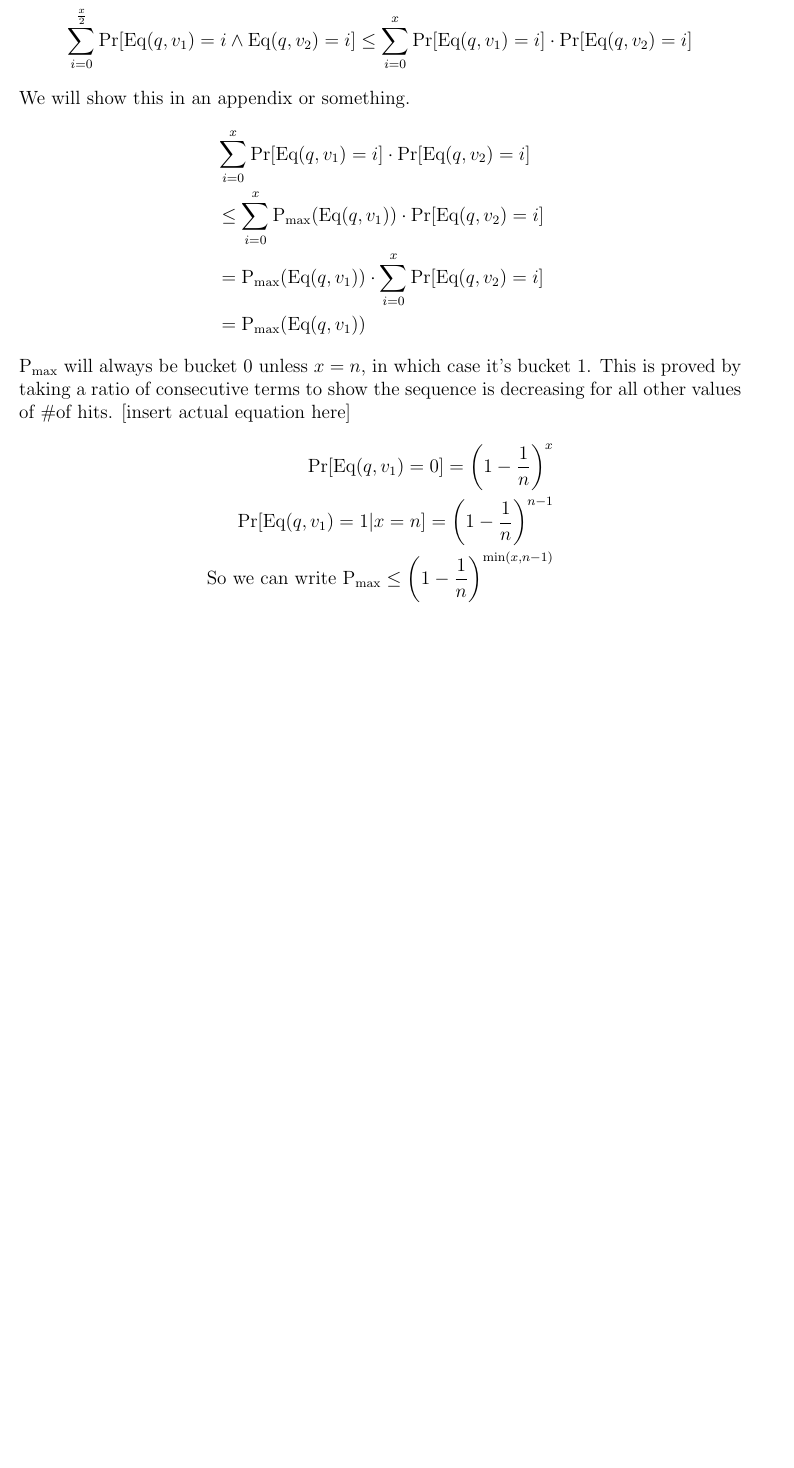
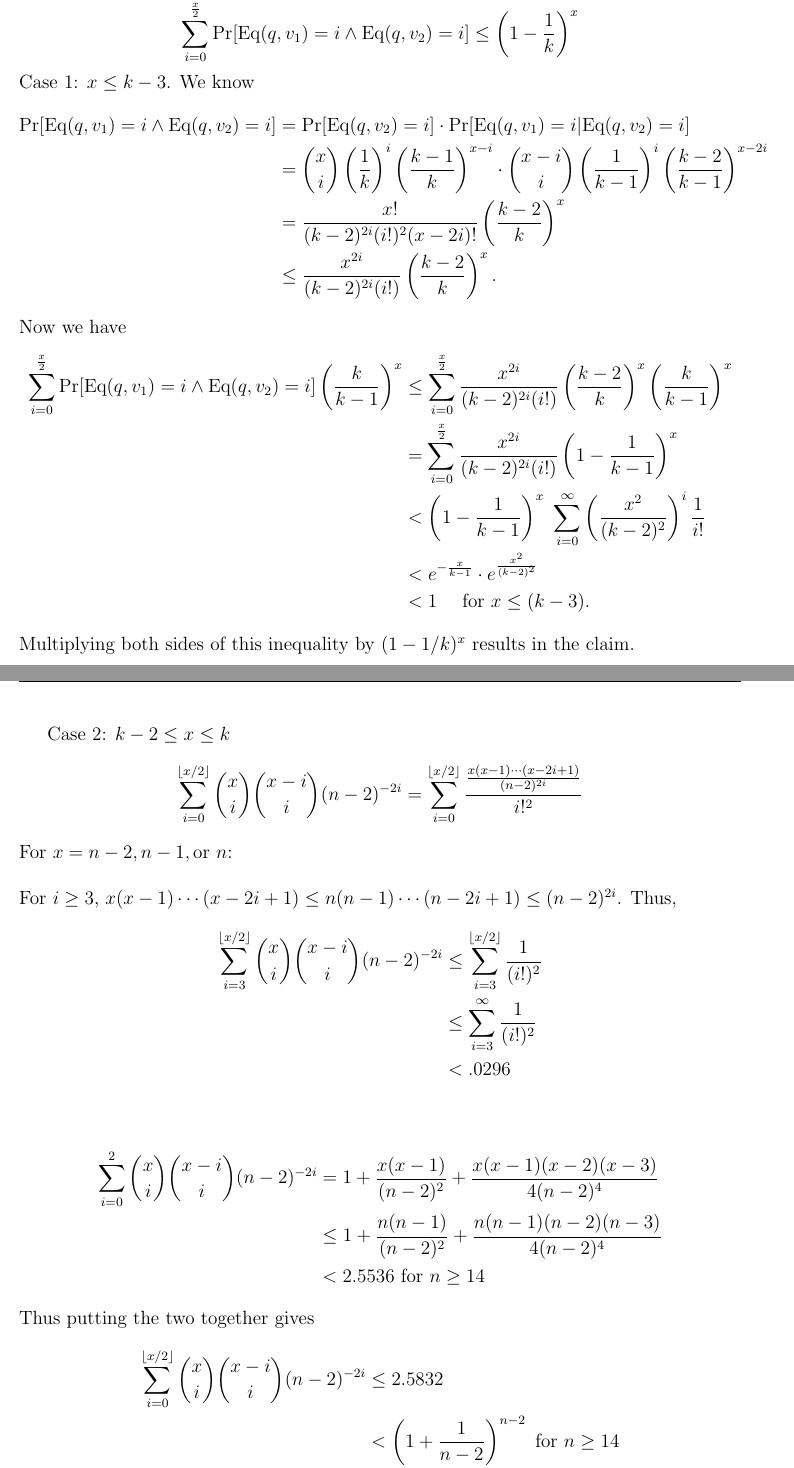
Before and after one commit to chrischute/mastermind, a LaTeX document (nlogn non adaptive.tex): part of page 1 of 2 before the commit and two parts of pages 1 and 2 of 3 after it, the two joined at a grey line, cut so that both start at the same text, the shorter picture padded with empty space. Compiled offline with pdfLaTeX.

Commit message:
WOOHOO NONADAPTIVE BABYYYYY

```diff
--- a/nlogn non adaptive.tex
+++ b/nlogn non adaptive.tex
@@ -71,16 +71,46 @@ We want
 \begin{equation*}
-	\sum_{i=0}^{\frac{x}{2}}\text{Pr}[\text{Eq}(q,v_1) = i \wedge \text{Eq}(q,v_2) = i] \leq \sum_{i=0}^x\text{Pr}[\text{Eq}(q,v_1) = i]\cdot\text{Pr}[ \text{Eq}(q,v_2) = i]
+	\sum_{i=0}^{\frac{x}{2}}\text{Pr}[\text{Eq}(q,v_1) = i \wedge \text{Eq}(q,v_2) = i] \leq \left(1-\frac{1}{k}\right)^x
 \end{equation*}
-We will show this in an appendix or something.
+Case 1: $x \leq k-3$. We know
 \begin{align*}
-&\sum_{i=0}^x\text{Pr}[\text{Eq}(q,v_1) = i]\cdot\text{Pr}[ \text{Eq}(q,v_2) = i] \\
-&\le \sum_{i=0}^x\text{P}_\text{max}(\text{Eq}(q,v_1))\cdot\text{Pr}[ \text{Eq}(q,v_2) = i] \\
-&= \text{P}_\text{max}(\text{Eq}(q,v_1)) \cdot \sum_{i=0}^x\text{Pr}[ \text{Eq}(q,v_2) = i] \\
-&= \text{P}_\text{max}(\text{Eq}(q,v_1))
+\text{Pr}[\text{Eq}(q,v_1) = i \wedge \text{Eq}(q,v_2) = i] &=
+\text{Pr}[\text{Eq}(q,v_2) = i] \cdot
+\text{Pr}[\text{Eq}(q,v_1) = i | \text{Eq}(q,v_2) = i]   \\
+& = \binom{x}{i}\left(\frac{1}{k}\right)^i \left(\frac{k-1}{k}\right)^{x-i} \cdot \binom{x-i}{i}\left(\frac{1}{k-1}\right)^{i}\left(\frac{k-2}{k-1}\right)^{x-2i} \\
+&=\frac{x!}{(k-2)^{2i}(i!)^2(x-2i)!}\left(\frac{k-2}{k}\right)^x \\
+&\leq \frac{x^{2i}}{(k-2)^{2i}(i!)}\left(\frac{k-2}{k}\right)^x.
 \end{align*}
-P$_\text{max}$ will always be bucket 0 unless $x=n$, in which case it's bucket 1. This is proved by taking a ratio of consecutive terms to show the sequence is decreasing for all other values of \#of hits. [insert actual equation here]
+Now we have
 \begin{align*}
-\text{Pr}[\text{Eq}(q,v_1) =0] = \left(1-\frac{1}{n}\right)^x \\
-\text{Pr}[\text{Eq}(q,v_1) =1 | x= n] = \left(1-\frac{1}{n}\right)^{n-1} \\
-\text{So we can write P$_\text{max} \leq \left(1-\frac{1}{n}\right)^{\text{min}(x,n-1)}$}
+\sum_{i=0}^{\frac{x}{2}}\text{Pr}[\text{Eq}(q,v_1) = i \wedge \text{Eq}(q,v_2) = i] \left(\frac{k}{k-1}\right)^x
+&\leq \sum_{i=0}^{\frac{x}{2}} \frac{x^{2i}}{(k-2)^{2i}(i!)}\left(\frac{k-2}{k}\right)^x \left(\frac{k}{k-1}\right)^x \\
+&=\sum_{i=0}^{\frac{x}{2}} \frac{x^{2i}}{(k-2)^{2i}(i!)}\left(1-\frac{1}{k-1}\right)^x \\
+&<\left(1-\frac{1}{k-1}\right)^x ~ \sum_{i=0}^{\infty} \left(\frac{x^2}{(k-2)^2}\right)^i\frac{1}{i!} \\
+&<e^{-\frac{x}{k-1}}\cdot e^\frac{x^2}{(k-2)^2} \\
+&<1\quad \text{ for } x \leq (k-3).
 \end{align*}
+Multiplying both sides of this inequality by $(1-1/k)^x$ results in the claim.
+\clearpage
+Case 2: $k-2 \leq x \leq k$
+\begin{equation*}
+\sum_{i=0}^{\lfloor x/2 \rfloor} \binom{x}{i}\binom{x-i}{i}(n-2)^{-2i}=\sum_{i=0}^{\lfloor x/2 \rfloor} \frac{\frac{x(x-1)\cdots(x-2i+1)}{(n-2)^{2i}}}{i!^2}
+\end{equation*}
+For $x=n-2, n-1, \text{or } n$:\\
+\\
+For $i\ge3$, $x(x-1)\cdots(x-2i+1)\le n(n-1)\cdots(n-2i+1)\le(n-2)^{2i}$. Thus,
+\begin{align*}
+\sum_{i=3}^{\lfloor x/2 \rfloor} \binom{x}{i}\binom{x-i}{i}(n-2)^{-2i} & \le \sum_{i=3}^{\lfloor x/2 \rfloor} \frac{1}{(i!)^2} \\
+& \le \sum_{i=3}^\infty \frac{1}{(i!)^2} \\
+& < .0296\\
+\end{align*}
+\begin{align*}
+\sum_{i=0}^{2} \binom{x}{i}\binom{x-i}{i}(n-2)^{-2i} & = 1+\frac{x(x-1)}{(n-2)^2}+\frac{x(x-1)(x-2)(x-3)}{4(n-2)^4} \\
+& \le 1+\frac{n(n-1)}{(n-2)^2}+\frac{n(n-1)(n-2)(n-3)}{4(n-2)^4} \\
+& < 2.5536 \text{ for } n\ge 14
+\end{align*}
+Thus putting the two together gives
+\begin{align*}
+\sum_{i=0}^{\lfloor x/2 \rfloor} \binom{x}{i}\binom{x-i}{i}(n-2)^{-2i} & \le 2.5832 \\
+& < \left(1+\frac{1}{n-2}\right)^{n-2} \text{ for } n\ge14\\
+& \le \left(1+\frac{1}{n-2}\right)^{x}
+\end{align*}
@@ -94 +123,0 @@ So the sum of the probability that two vectors have the same response on all $s$
-&= \sum_{x=1}^n n^{3x} \left(1-\frac{1}{n}\right)^{(4n\log n){\text{min}(x,n-1)}} \\
```
Also changed, not shown: nlogn non adaptive.pdf, nlogn non adaptive.tex (17 more changed lines).
